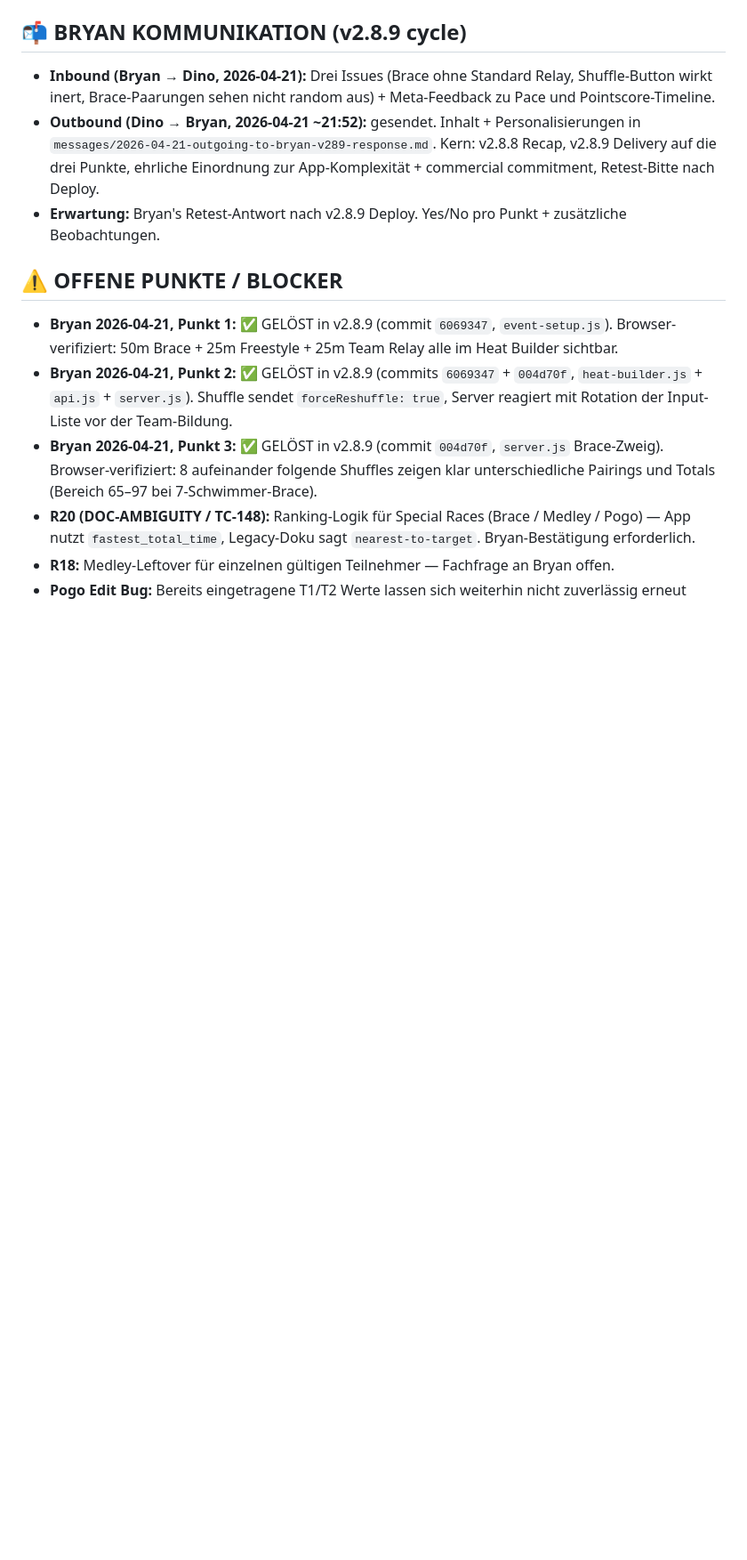
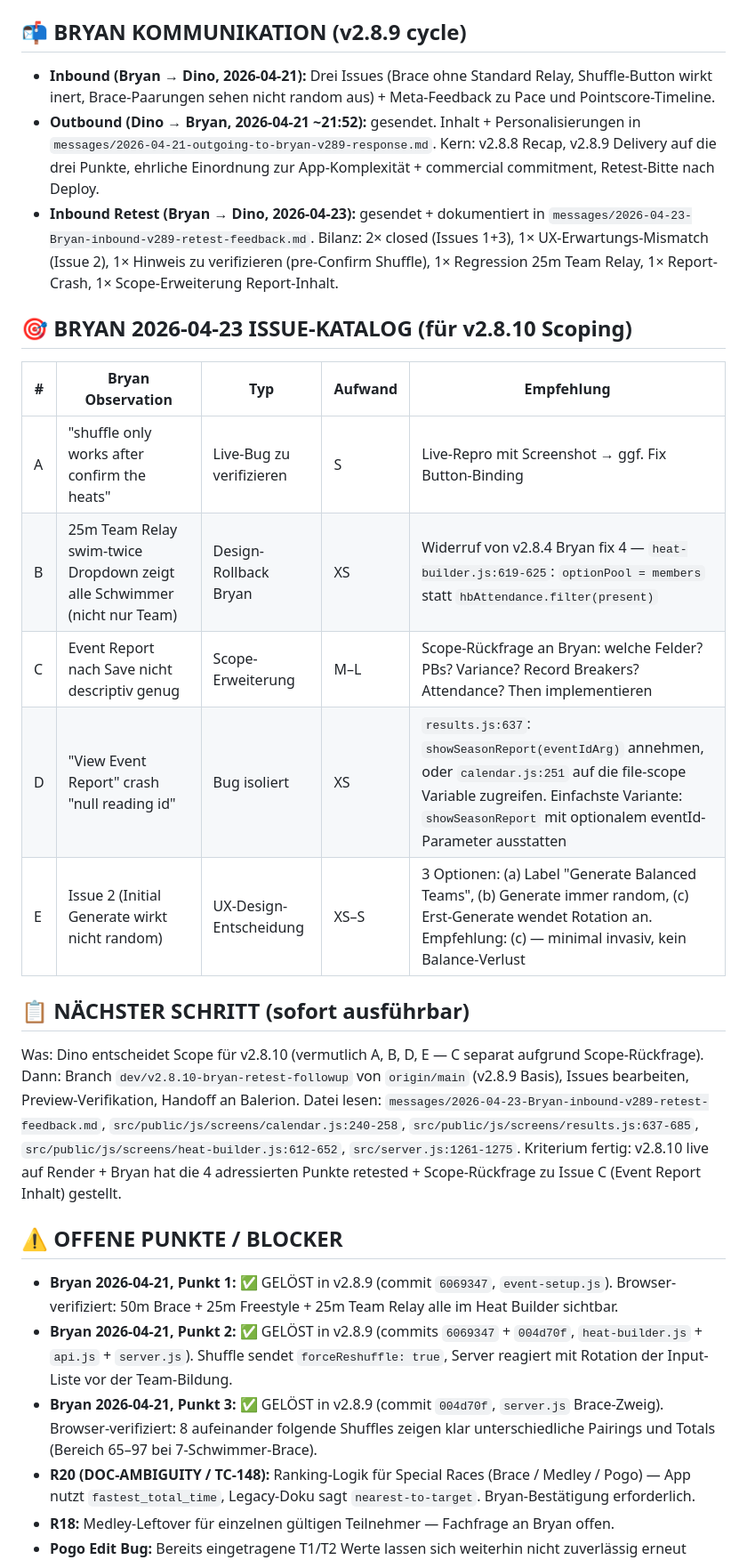
Before and after one commit to United-DigiArt-Vision/wwsc-demo, a Markdown page: PROGRESS.md, the part around one of its changes. Shown at 89% size. GitHub-like rendering; blank space fills up the shorter version.

Commit message:
docs: PROGRESS.md — Bryan 2026-04-23 v2.8.9 retest captured
Bryan's v2.8.9 retest answer arrived 2026-04-23. Closed: Brace+Relay
(point 1) and Shuffle randomness (point 3). Raised: pre-Confirm
shuffle note to verify (A), 25m Team Relay dropdown regression (B),
Event Report crash 'null reading id' (D, root cause isolated to
results.js:7 let resEvent = null being file-scope while calendar.js
sets window.resEvent), Event Report content scope extension (C),
and UX mismatch on initial Generate being balanced vs random (E).

Inbound message captured in
messages/2026-04-23-Bryan-inbound-v289-retest-feedback.md (outside
the repo, shared via Dropbox).

v2.8.10 branch not yet started — awaiting Dino's scope decision.

Co-Authored-By: Claude Opus 4.7 (1M context) <noreply@anthropic.com>

```diff
--- a/PROGRESS.md
+++ b/PROGRESS.md
@@ -29,7 +29,22 @@ Kriterium fertig: v2.8.9 live auf Render + Bryan's Retest-Antwort im `messages/`
 ## 📬 BRYAN KOMMUNIKATION (v2.8.9 cycle)
 - **Inbound (Bryan → Dino, 2026-04-21):** Drei Issues (Brace ohne Standard Relay, Shuffle-Button wirkt inert, Brace-Paarungen sehen nicht random aus) + Meta-Feedback zu Pace und Pointscore-Timeline.
 - **Outbound (Dino → Bryan, 2026-04-21 ~21:52):** gesendet. Inhalt + Personalisierungen in `messages/2026-04-21-outgoing-to-bryan-v289-response.md`. Kern: v2.8.8 Recap, v2.8.9 Delivery auf die drei Punkte, ehrliche Einordnung zur App-Komplexität + commercial commitment, Retest-Bitte nach Deploy.
-- **Erwartung:** Bryan's Retest-Antwort nach v2.8.9 Deploy. Yes/No pro Punkt + zusätzliche Beobachtungen.
+- **Inbound Retest (Bryan → Dino, 2026-04-23):** gesendet + dokumentiert in `messages/2026-04-23-Bryan-inbound-v289-retest-feedback.md`. Bilanz: 2× closed (Issues 1+3), 1× UX-Erwartungs-Mismatch (Issue 2), 1× Hinweis zu verifizieren (pre-Confirm Shuffle), 1× Regression 25m Team Relay, 1× Report-Crash, 1× Scope-Erweiterung Report-Inhalt.
+
+## 🎯 BRYAN 2026-04-23 ISSUE-KATALOG (für v2.8.10 Scoping)
+
+| # | Bryan Observation | Typ | Aufwand | Empfehlung |
+|---|-------------------|-----|---------|------------|
+| A | "shuffle only works after confirm the heats" | Live-Bug zu verifizieren | S | Live-Repro mit Screenshot → ggf. Fix Button-Binding |
+| B | 25m Team Relay swim-twice Dropdown zeigt alle Schwimmer (nicht nur Team) | Design-Rollback Bryan | XS | Widerruf von v2.8.4 Bryan fix 4 — `heat-builder.js:619-625`: `optionPool = members` statt `hbAttendance.filter(present)` |
+| C | Event Report nach Save nicht descriptiv genug | Scope-Erweiterung | M–L | Scope-Rückfrage an Bryan: welche Felder? PBs? Variance? Record Breakers? Attendance? Then implementieren |
+| D | "View Event Report" crash "null reading id" | Bug isoliert | XS | `results.js:637`: `showSeasonReport(eventIdArg)` annehmen, oder `calendar.js:251` auf die file-scope Variable zugreifen. Einfachste Variante: `showSeasonReport` mit optionalem eventId-Parameter ausstatten |
+| E | Issue 2 (Initial Generate wirkt nicht random) | UX-Design-Entscheidung | XS–S | 3 Optionen: (a) Label "Generate Balanced Teams", (b) Generate immer random, (c) Erst-Generate wendet Rotation an. Empfehlung: (c) — minimal invasiv, kein Balance-Verlust |
+
+## 📋 NÄCHSTER SCHRITT (sofort ausführbar)
+Was: Dino entscheidet Scope für v2.8.10 (vermutlich A, B, D, E — C separat aufgrund Scope-Rückfrage). Dann: Branch `dev/v2.8.10-bryan-retest-followup` von `origin/main` (v2.8.9 Basis), Issues bearbeiten, Preview-Verifikation, Handoff an Balerion.
+Datei lesen: `messages/2026-04-23-Bryan-inbound-v289-retest-feedback.md`, `src/public/js/screens/calendar.js:240-258`, `src/public/js/screens/results.js:637-685`, `src/public/js/screens/heat-builder.js:612-652`, `src/server.js:1261-1275`.
+Kriterium fertig: v2.8.10 live auf Render + Bryan hat die 4 adressierten Punkte retested + Scope-Rückfrage zu Issue C (Event Report Inhalt) gestellt.
 
 ## ⚠️ OFFENE PUNKTE / BLOCKER
 - **Bryan 2026-04-21, Punkt 1:** ✅ GELÖST in v2.8.9 (commit `6069347`, `event-setup.js`). Browser-verifiziert: 50m Brace + 25m Freestyle + 25m Team Relay alle im Heat Builder sichtbar.
```
Also changed, not shown: other parts of PROGRESS.md (+4 -4 lines).
